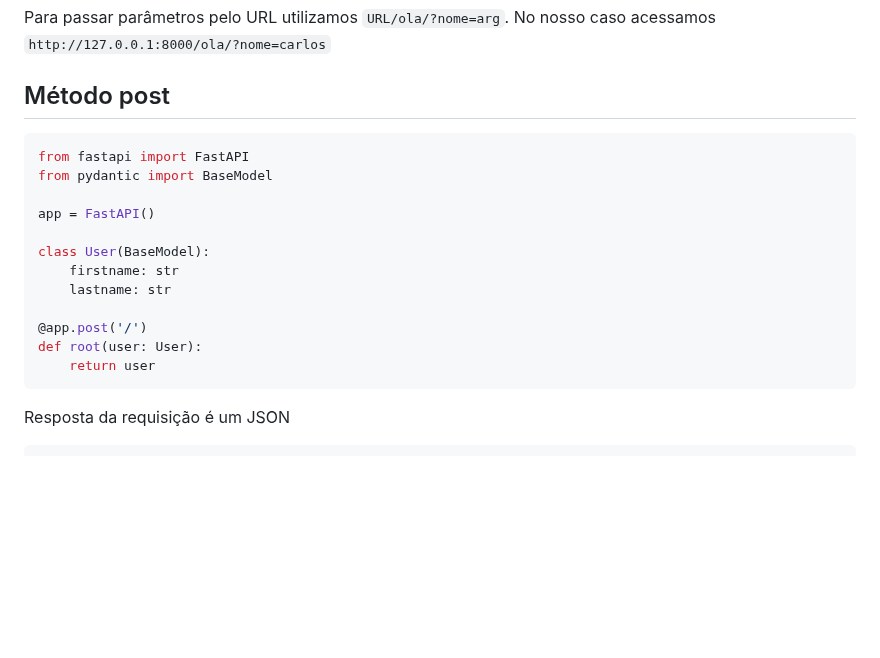
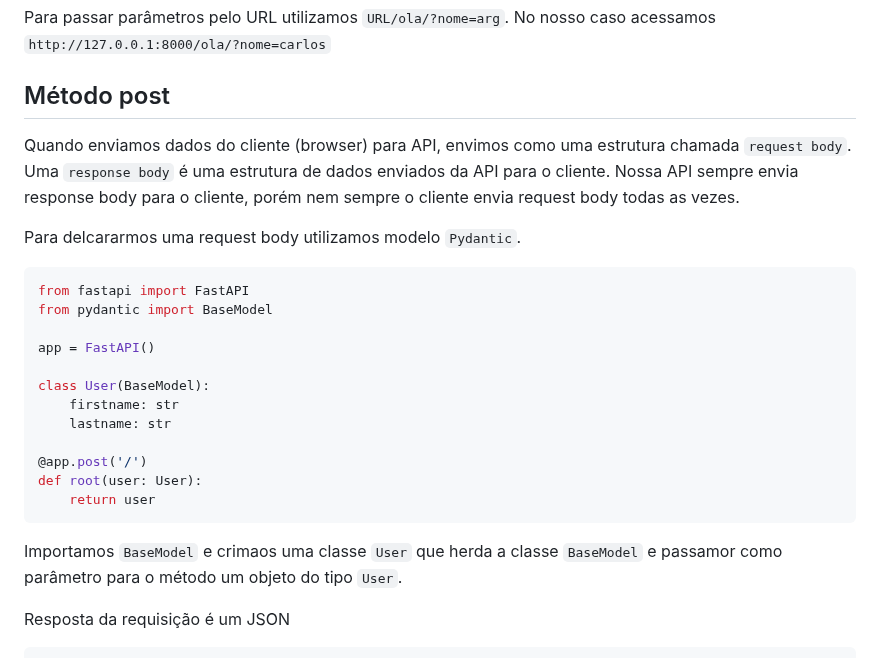
Before and after one commit to CarlosAntonioFreitasSilva/pandas_workspace, a Markdown page: python-web/README.md, the part around the change. Rendered like a GitHub page; blank space fills up the shorter version.

```diff
--- a/python-web/README.md
+++ b/python-web/README.md
@@ -106,6 +106,11 @@ Para passar parâmetros pelo URL utilizamos `URL/ola/?nome=arg`. No nosso caso a
 
 ## Método post
 
+Quando enviamos dados do cliente (browser)
+ para API, envimos como uma estrutura chamada `request body`. Uma `response body` é uma estrutura de dados enviados da API para o cliente. Nossa API sempre envia response body para o cliente, porém nem sempre o cliente envia request body todas as vezes.
+
+Para delcararmos uma request body utilizamos modelo `Pydantic`.
+
 ~~~python
 from fastapi import FastAPI
 from pydantic import BaseModel
@@ -120,6 +125,8 @@ class User(BaseModel):
 def root(user: User):
     return user
 ~~~
+Importamos `BaseModel` e crimaos uma classe `User` que herda a classe `BaseModel` e passamor como parâmetro para o método um objeto do tipo `User`.
+
 Resposta da requisição é um JSON
 
 ~~~json
```
